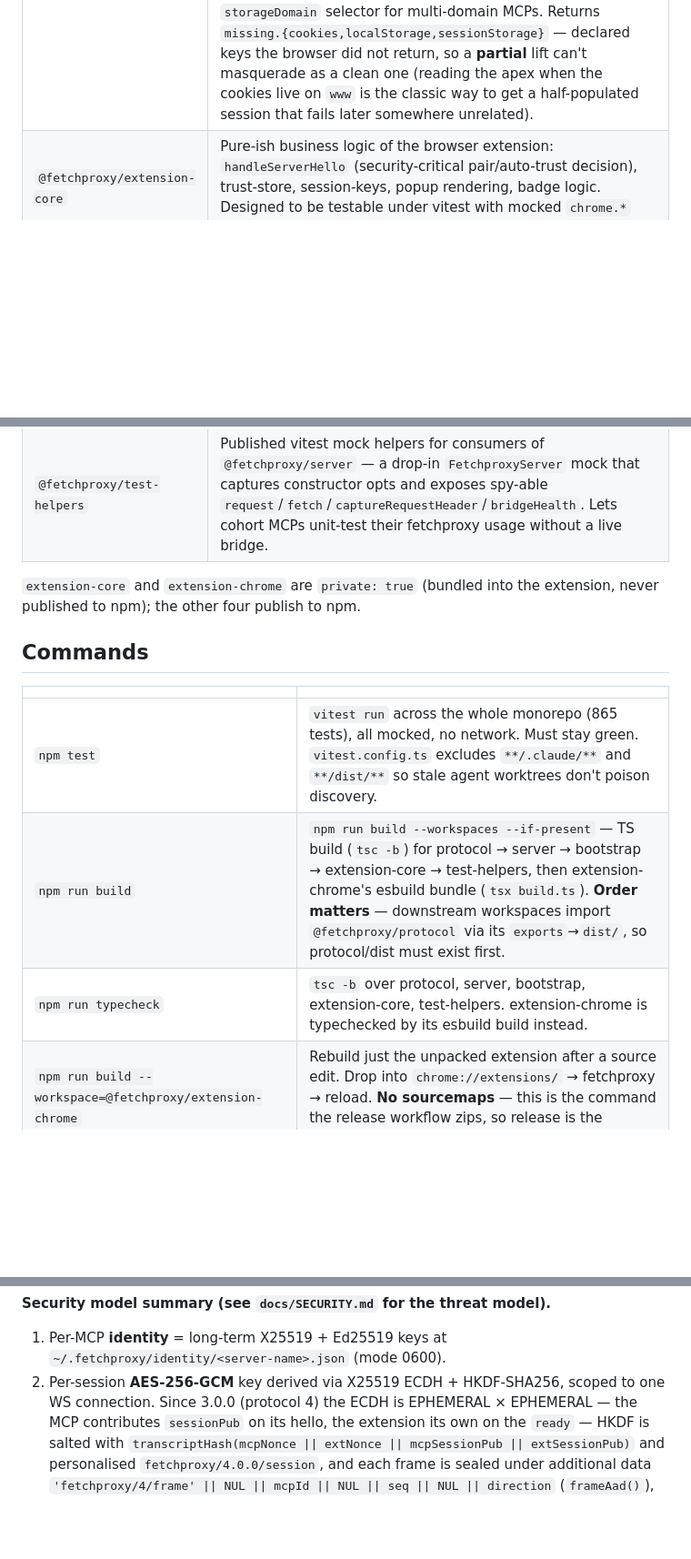
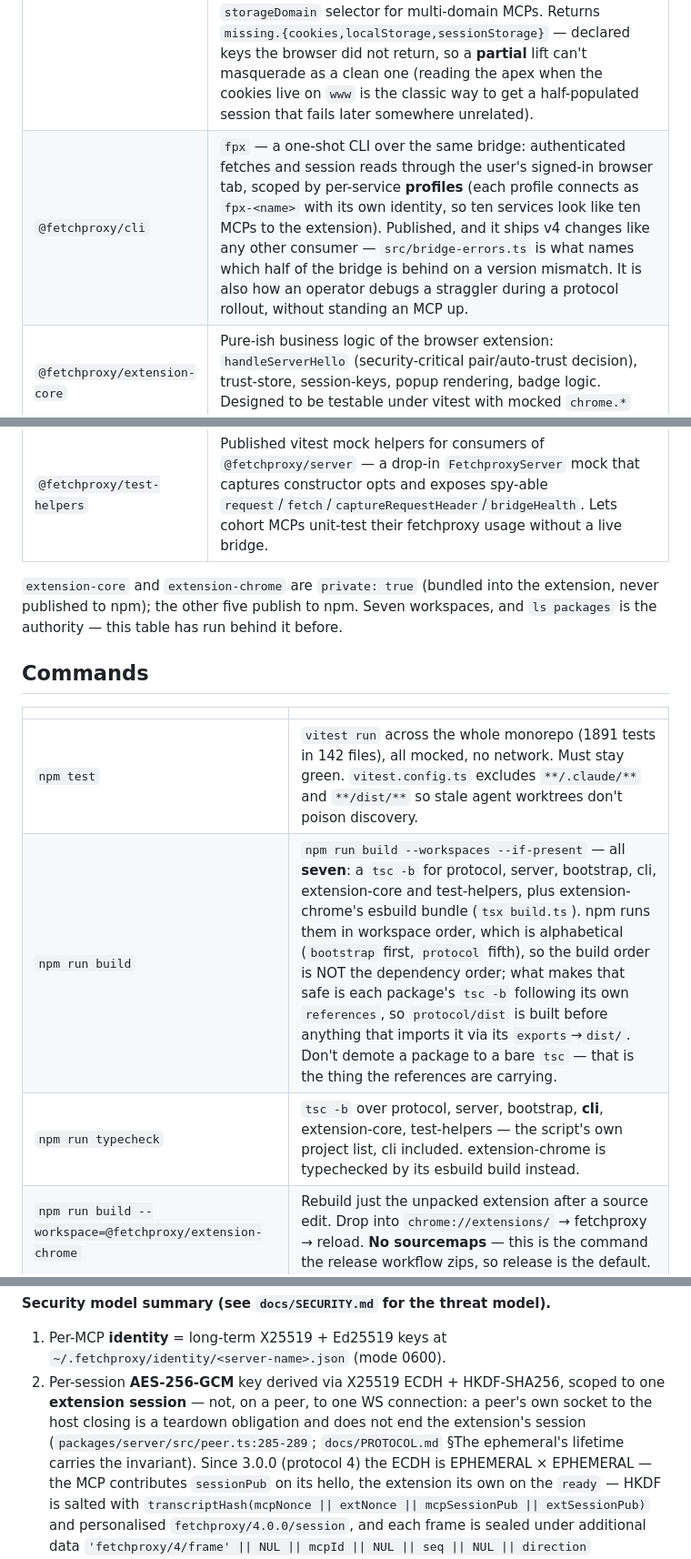
Before and after one commit to chrischall/fetchproxy, a Markdown page: CLAUDE.md, 3 parts joined by grey strips. Shown at 91% size. Rendered like a GitHub page; blank space fills up the shorter version.

Commit message:
docs: correct CLAUDE.md's workspace and command tables against `ls packages`
Task 6.4 gave items 2, 3 and 3b their v4 sentences and moved the line to
3.x, but left the tables above them stating a repo of six packages. There
are seven, and the missing one is `@fetchproxy/cli` — not a spare part: it
is published, Task 4.4 edits `packages/cli/src/bridge-errors.ts` so it
ships a v4 change, and `fpx` is how an operator debugs a straggler during
the rollout without standing an MCP up. So it gets a row, and "the other
four publish to npm" becomes five (measured: protocol, server, bootstrap,
cli and test-helpers are publishable; extension-core and extension-chrome
are `private: true`).

The same wrong count was repeated twice in the Commands table, and the
build row was wrong about more than the count. `npm run build` is
`--workspaces --if-present`, which runs in workspace order — alphabetical,
`bootstrap` first and `protocol` fifth — not the dependency order the row
listed; verified by deleting every `dist/` and `*.tsbuildinfo` and
watching a clean build succeed in that order. What actually keeps
`protocol/dist` ahead of its consumers is each package's `tsc -b`
following its own `references`, so that is what the row now says. The
typecheck row named five projects where the script names six: a reader
following it would conclude cli is unchecked, which is how a cli-only type
error ships. The suite count moves 865 → 1891 in 142 files, measured here.

Item 2's "scoped to one WS connection" is v3 phrasing sitting immediately
above three sentences whose subject is the ephemeral's lifetime. The scope
the code holds is one extension session: on a peer, that peer's own socket
closing is a teardown obligation and leaves the extension's link to the
concentrator untouched (`packages/server/src/peer.ts:285-289`), which is
why `docs/PROTOCOL.md` §The ephemeral's lifetime exists.

npm test 142 files / 1891 tests, npm run typecheck and npm run build all
green.

Co-Authored-By: Claude Opus 5 (1M context) <noreply@anthropic.com>
Claude-Session: https://claude.ai/code/session_015Tar4Eh59YtFuxQy4BpRBQ

```diff
--- a/CLAUDE.md
+++ b/CLAUDE.md
@@ -35,20 +35,23 @@ says why. All packages stay in lockstep on one version (see root
 | `@fetchproxy/protocol` | Wire format: frame validators, crypto wrappers (X25519, Ed25519, HKDF, AES-GCM, SHA-256), mcp-id parsing, pair-code derivation, JSON-pointer evaluator. Pure functions, no I/O. Smallest dep surface — every other workspace depends on it. |
 | `@fetchproxy/server` | `request()` accepts `viaTab` to name the tab that relays a call — needed for API-only hosts (`api.example.com` serves no page, so its implied tab can never exist; route through the signed-in `www` tab instead). Guarded against the declared domains: it widens which tab performs the fetch, never which origins are reachable. Throws `FetchproxyScopeError` (with `.hint`) for gate-#2 scope rejections, so consumers that re-wrap bridge errors can still surface the re-pair remedy — build extension errors with `protocolErrorFrom()`, never `new FetchproxyProtocolError()` directly. MCP-side WebSocket bridge. `FetchproxyServer` class with `listen()`, `request()`, `fetch()`, `readCookies()`, `readLocalStorage()`, `readSessionStorage()`, `captureRequestHeader()`, `readIndexedDb()`, `graphqlQuery()`, `writeCookies()` (1.12+, the only write verb — see `docs/SECURITY.md` §T-cookie-write). Handles concentrator role-election (host vs peer), identity loading, session-key derivation. Persists per-MCP identity to `~/.fetchproxy/identity/<server-name>.json`. |
 | `@fetchproxy/bootstrap` | `createSessionLifter(opts)` returns a **repeatable** lift (declare scope → spin up `FetchproxyServer` → read everything → close, per call) — use it whenever the session can expire, wiring it straight into a session manager's `login`. `bootstrap(opts)` is one invocation of that lifter, kept for genuinely one-shot callers (a user-invoked `capture_session` tool that persists the token). Used by Pattern A MCPs (HoneyBook, OFW, Resy auth-refresh path) that just need a session blob then operate from Node. `storageDomain` selector for multi-domain MCPs. Returns `missing.{cookies,localStorage,sessionStorage}` — declared keys the browser did not return, so a **partial** lift can't masquerade as a clean one (reading the apex when the cookies live on `www` is the classic way to get a half-populated session that fails later somewhere unrelated). |
+| `@fetchproxy/cli` | `fpx` — a one-shot CLI over the same bridge: authenticated fetches and session reads through the user's signed-in browser tab, scoped by per-service **profiles** (each profile connects as `fpx-<name>` with its own identity, so ten services look like ten MCPs to the extension). Published, and it ships v4 changes like any other consumer — `src/bridge-errors.ts` is what names which half of the bridge is behind on a version mismatch. It is also how an operator debugs a straggler during a protocol rollout, without standing an MCP up. |
 | `@fetchproxy/extension-core` | Pure-ish business logic of the browser extension: `handleServerHello` (security-critical pair/auto-trust decision), trust-store, session-keys, popup rendering, badge logic. Designed to be testable under vitest with mocked `chrome.*` globals. `private` (not published). |
 | `@fetchproxy/extension-chrome` | Thin Chrome-MV3 wrapper around extension-core. Just bundling, manifest, icons. Produces `packages/extension-chrome/dist/` for unpacked sideload + GitHub-release `.zip`. `private` (not published). |
 | `@fetchproxy/test-helpers` | Published vitest mock helpers for consumers of `@fetchproxy/server` — a drop-in `FetchproxyServer` mock that captures constructor opts and exposes spy-able `request`/`fetch`/`captureRequestHeader`/`bridgeHealth`. Lets cohort MCPs unit-test their fetchproxy usage without a live bridge. |
 
 `extension-core` and `extension-chrome` are `private: true` (bundled into
-the extension, never published to npm); the other four publish to npm.
+the extension, never published to npm); the other five publish to npm.
+Seven workspaces, and `ls packages` is the authority — this table has run
+behind it before.
 
 ## Commands
 
 | | |
 |---|---|
-| `npm test` | `vitest run` across the whole monorepo (865 tests), all mocked, no network. Must stay green. `vitest.config.ts` excludes `**/.claude/**` and `**/dist/**` so stale agent worktrees don't poison discovery. |
-| `npm run build` | `npm run build --workspaces --if-present` — TS build (`tsc -b`) for protocol → server → bootstrap → extension-core → test-helpers, then extension-chrome's esbuild bundle (`tsx build.ts`). **Order matters** — downstream workspaces import `@fetchproxy/protocol` via its `exports`→`dist/`, so protocol/dist must exist first. |
-| `npm run typecheck` | `tsc -b` over protocol, server, bootstrap, extension-core, test-helpers. extension-chrome is typechecked by its esbuild build instead. |
+| `npm test` | `vitest run` across the whole monorepo (1891 tests in 142 files), all mocked, no network. Must stay green. `vitest.config.ts` excludes `**/.claude/**` and `**/dist/**` so stale agent worktrees don't poison discovery. |
+| `npm run build` | `npm run build --workspaces --if-present` — all **seven**: a `tsc -b` for protocol, server, bootstrap, cli, extension-core and test-helpers, plus extension-chrome's esbuild bundle (`tsx build.ts`). npm runs them in workspace order, which is alphabetical (`bootstrap` first, `protocol` fifth), so the build order is NOT the dependency order; what makes that safe is each package's `tsc -b` following its own `references`, so `protocol/dist` is built before anything that imports it via its `exports`→`dist/`. Don't demote a package to a bare `tsc` — that is the thing the references are carrying. |
+| `npm run typecheck` | `tsc -b` over protocol, server, bootstrap, **cli**, extension-core, test-helpers — the script's own project list, cli included. extension-chrome is typechecked by its esbuild build instead. |
 | `npm run build --workspace=@fetchproxy/extension-chrome` | Rebuild just the unpacked extension after a source edit. Drop into `chrome://extensions/` → fetchproxy → reload. **No sourcemaps** — this is the command the release workflow zips, so release is the default. |
 | `npm run build:dev --workspace=@fetchproxy/extension-chrome` | Same, with inline sourcemaps, for debugging the extension in DevTools. Never what ships. |
 | `npm test --workspace=@fetchproxy/<pkg>` | Run just one package's tests when iterating. |
@@ -81,7 +84,11 @@ the bind fails with `EADDRINUSE`, the MCP dials the existing host as a
 1. Per-MCP **identity** = long-term X25519 + Ed25519 keys at
    `~/.fetchproxy/identity/<server-name>.json` (mode 0600).
 2. Per-session **AES-256-GCM** key derived via X25519 ECDH +
-   HKDF-SHA256, scoped to one WS connection. Since 3.0.0 (protocol 4)
+   HKDF-SHA256, scoped to one **extension session** — not, on a peer, to
+   one WS connection: a peer's own socket to the host closing is a
+   teardown obligation and does not end the extension's session
+   (`packages/server/src/peer.ts:285-289`; `docs/PROTOCOL.md` §The
+   ephemeral's lifetime carries the invariant). Since 3.0.0 (protocol 4)
    the ECDH is EPHEMERAL × EPHEMERAL — the MCP contributes `sessionPub`
    on its hello, the extension its own on the `ready` — HKDF is salted
    with `transcriptHash(mcpNonce || extNonce || mcpSessionPub ||
```
